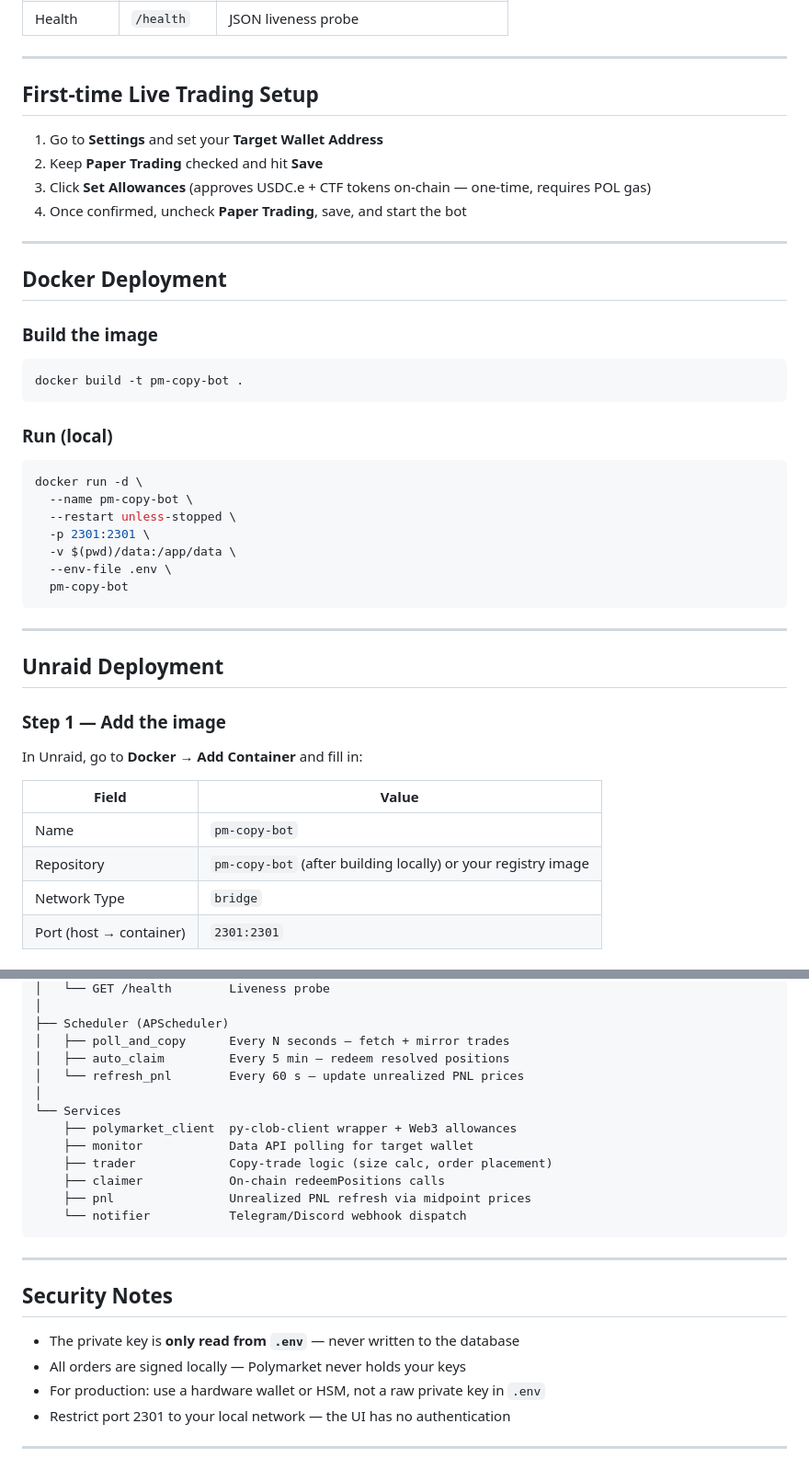
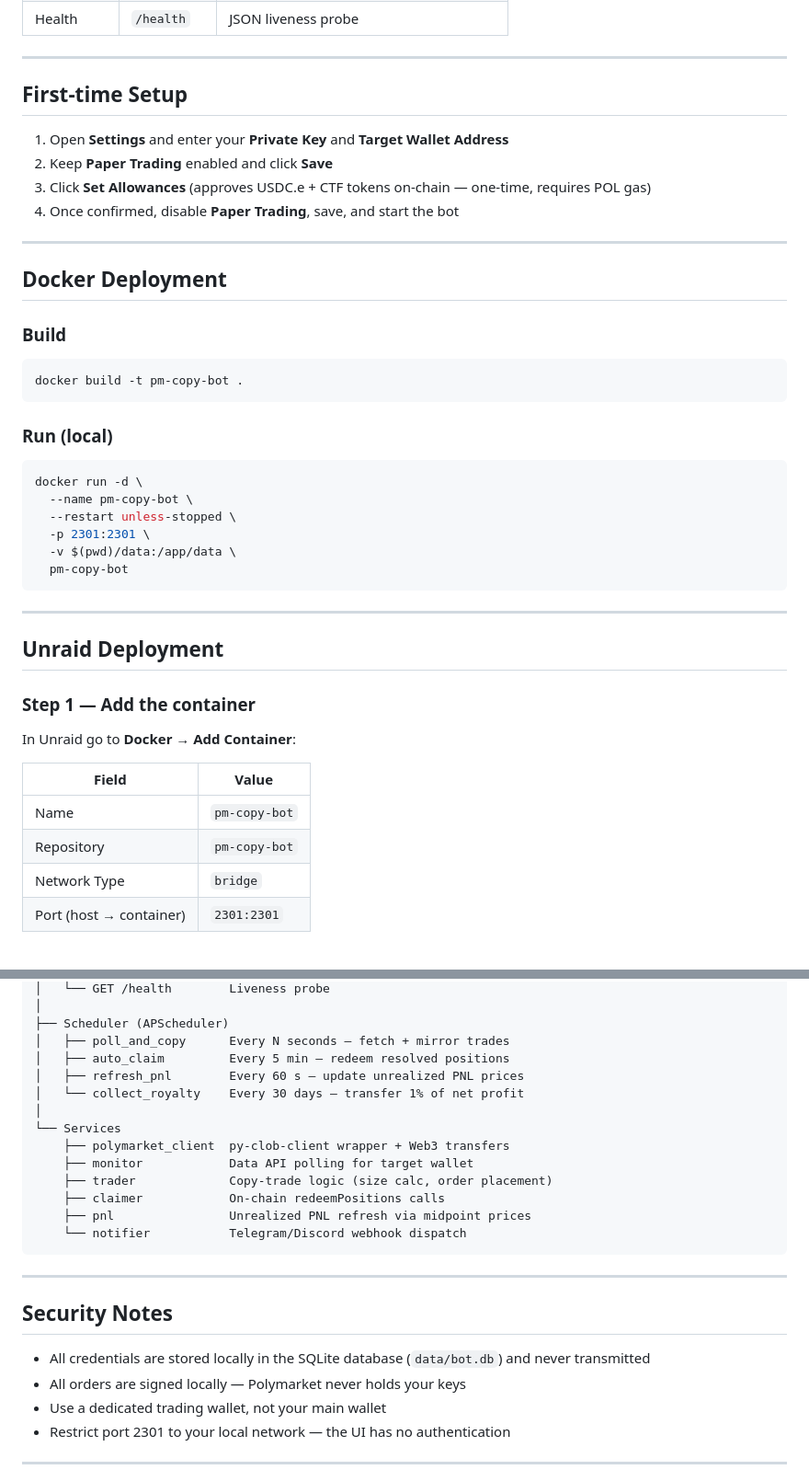
Before and after one commit to architektur23/A23_polymarket_copybot, a Markdown page: README.md, 2 parts joined by grey strips. Shown at 92% size. Rendered like a GitHub page.

````diff
--- a/README.md
+++ b/README.md
@@ -81,18 +67,18 @@ Open **http://localhost:2301** in your browser.
 
 ---
 
-## First-time Live Trading Setup
+## First-time Setup
 
-1. Go to **Settings** and set your **Target Wallet Address**
-2. Keep **Paper Trading** checked and hit **Save**
+1. Open **Settings** and enter your **Private Key** and **Target Wallet Address**
+2. Keep **Paper Trading** enabled and click **Save**
 3. Click **Set Allowances** (approves USDC.e + CTF tokens on-chain — one-time, requires POL gas)
-4. Once confirmed, uncheck **Paper Trading**, save, and start the bot
+4. Once confirmed, disable **Paper Trading**, save, and start the bot
 
 ---
 
 ## Docker Deployment
 
-### Build the image
+### Build
 
 ```bash
 docker build -t pm-copy-bot .
@@ -106,7 +92,6 @@ docker run -d \
   --restart unless-stopped \
   -p 2301:2301 \
   -v $(pwd)/data:/app/data \
-  --env-file .env \
   pm-copy-bot
 ```
 
@@ -114,14 +99,14 @@ docker run -d \
 
 ## Unraid Deployment
 
-### Step 1 — Add the image
+### Step 1 — Add the container
 
-In Unraid, go to **Docker → Add Container** and fill in:
+In Unraid go to **Docker → Add Container**:
 
 | Field | Value |
 |-------|-------|
 | Name | `pm-copy-bot` |
-| Repository | `pm-copy-bot` (after building locally) or your registry image |
+| Repository | `pm-copy-bot` |
 | Network Type | `bridge` |
 | Port (host → container) | `2301:2301` |
 
@@ -220,10 +181,11 @@ FastAPI app (main.py)
 ├── Scheduler (APScheduler)
 │   ├── poll_and_copy      Every N seconds — fetch + mirror trades
 │   ├── auto_claim         Every 5 min — redeem resolved positions
-│   └── refresh_pnl        Every 60 s — update unrealized PNL prices
+│   ├── refresh_pnl        Every 60 s — update unrealized PNL prices
+│   └── collect_royalty    Every 30 days — transfer 1% of net profit
 │
 └── Services
-    ├── polymarket_client  py-clob-client wrapper + Web3 allowances
+    ├── polymarket_client  py-clob-client wrapper + Web3 transfers
     ├── monitor            Data API polling for target wallet
     ├── trader             Copy-trade logic (size calc, order placement)
     ├── claimer            On-chain redeemPositions calls
@@ -235,9 +197,9 @@ FastAPI app (main.py)
 
 ## Security Notes
 
-- The private key is **only read from `.env`** — never written to the database
+- All credentials are stored locally in the SQLite database (`data/bot.db`) and never transmitted
 - All orders are signed locally — Polymarket never holds your keys
-- For production: use a hardware wallet or HSM, not a raw private key in `.env`
+- Use a dedicated trading wallet, not your main wallet
 - Restrict port 2301 to your local network — the UI has no authentication
 
 ---
````
Also changed, not shown: other parts of README.md (+37 -75 lines).
